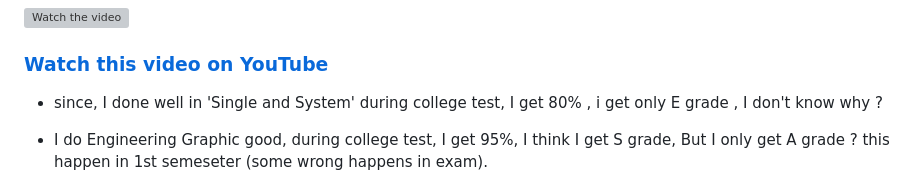
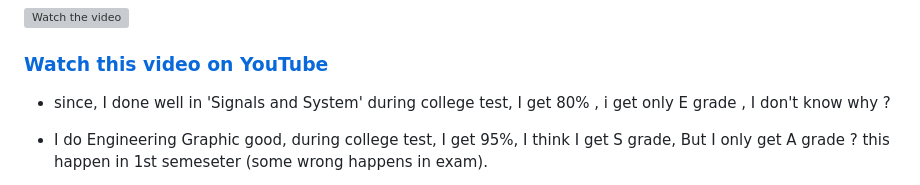
Before and after one commit to engineer-work/Join-Company, a Markdown page: startup/issue-happen-to-me-while-working-in-startup.md, the part around the change. Rendered like a GitHub page; grey boxes are pictures that could not be loaded.

```diff
--- a/startup/issue-happen-to-me-while-working-in-startup.md
+++ b/startup/issue-happen-to-me-while-working-in-startup.md
@@ -19,7 +19,7 @@
 
 
 
-- since, I done well in 'Single and System' during college  test, I get 80% , i get only E grade , I don't know why ?
+- since, I done well in 'Signals and System' during college  test, I get 80% , i get only E grade , I don't know why ?
 - I do Engineering Graphic good, during college test, I get 95%, I think I get S grade, But I only get A grade ? this happen in 1st semeseter (some wrong happens in exam).
 
 - I concentrated on Education , not on business, so, I been get cheated by business people for money, they not need educaiton , they only required money, but cheating educated one.
```
